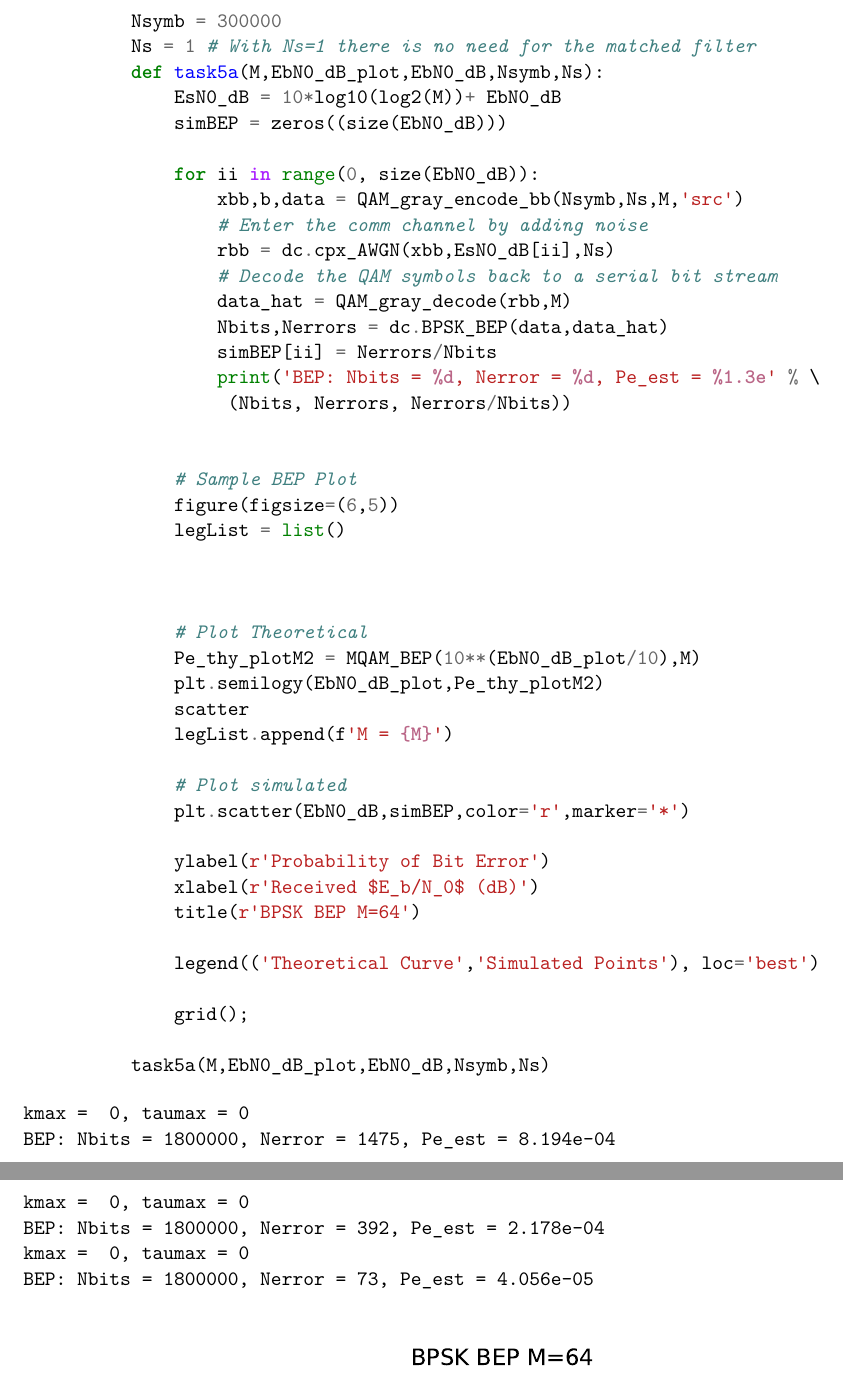
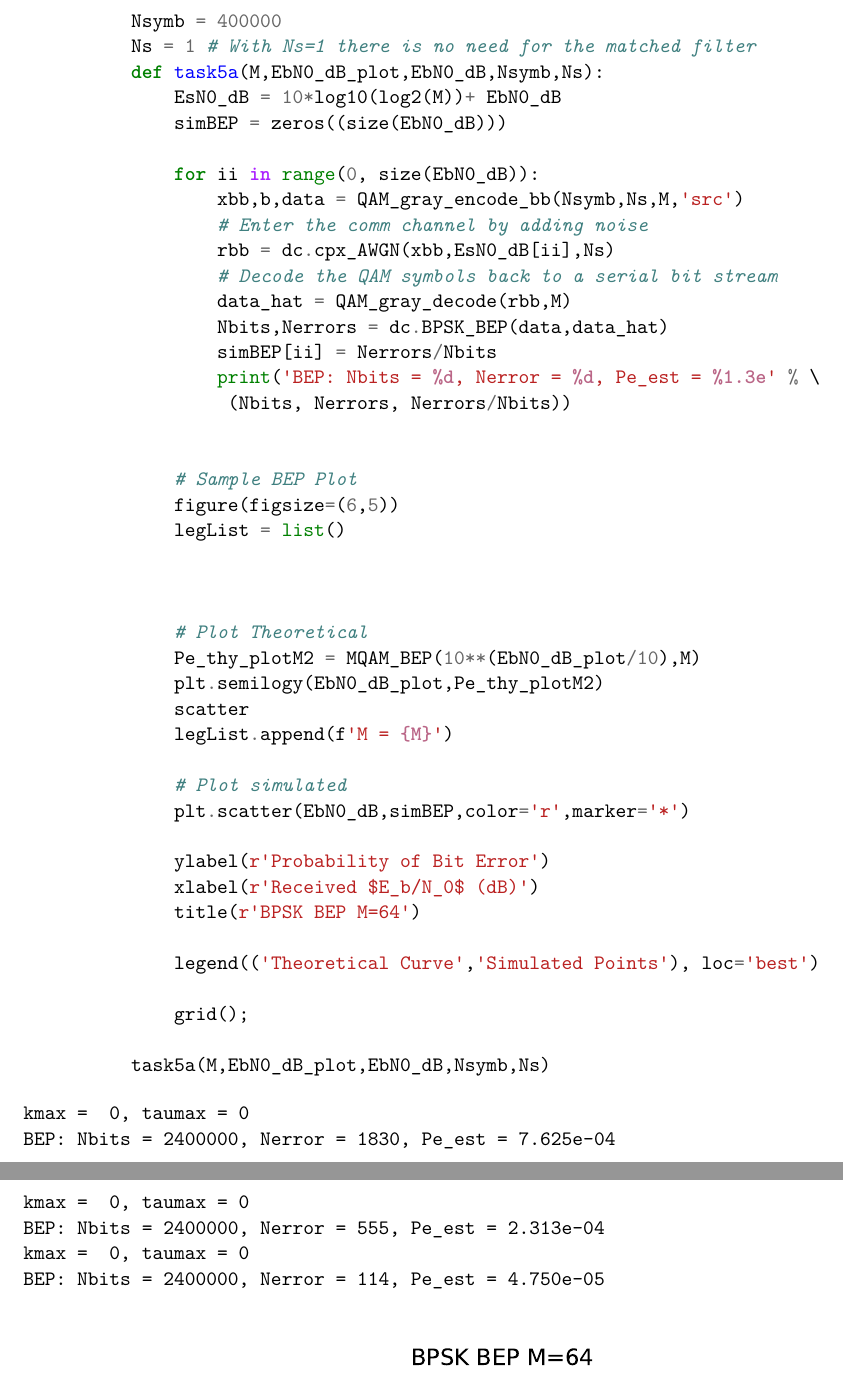
Before and after one commit to jminneti/ECE4625_Project2, a LaTeX document (Project2_WickertUpdate/Project2/notebook.tex): two parts of pages 35 and 36 of 45, joined at a grey line, cut so that both start at the same text. The pictures show the PDF file 5625_Project_2_sp2018_sample.pdf that the author committed with the source.

Commit message:
fixed more shit

```diff
--- a/Project2_WickertUpdate/Project2/notebook.tex
+++ b/Project2_WickertUpdate/Project2/notebook.tex
@@ -1711,7 +1711,7 @@ Received \(E_b/N_0\).
           \PY{n}{EbN0\PYZus{}dB} \PY{o}{=} \PY{n}{arange}\PY{p}{(}\PY{l+m+mi}{15}\PY{p}{,}\PY{l+m+mi}{18}\PY{p}{,}\PY{l+m+mi}{1}\PY{p}{)}
 
 
-          \PY{n}{Nsymb} \PY{o}{=} \PY{l+m+mi}{300000}
+          \PY{n}{Nsymb} \PY{o}{=} \PY{l+m+mi}{400000}
           \PY{n}{Ns} \PY{o}{=} \PY{l+m+mi}{1} \PY{c+c1}{\PYZsh{} With Ns=1 there is no need for the matched filter}
           \PY{k}{def} \PY{n+nf}{task5a}\PY{p}{(}\PY{n}{M}\PY{p}{,}\PY{n}{EbN0\PYZus{}dB\PYZus{}plot}\PY{p}{,}\PY{n}{EbN0\PYZus{}dB}\PY{p}{,}\PY{n}{Nsymb}\PY{p}{,}\PY{n}{Ns}\PY{p}{)}\PY{p}{:}
               \PY{n}{EsN0\PYZus{}dB} \PY{o}{=} \PY{l+m+mi}{10}\PY{o}{*}\PY{n}{log10}\PY{p}{(}\PY{n}{log2}\PY{p}{(}\PY{n}{M}\PY{p}{)}\PY{p}{)}\PY{o}{+} \PY{n}{EbN0\PYZus{}dB}
@@ -1758,11 +1758,11 @@ Received \(E_b/N_0\).
 
     \begin{Verbatim}[commandchars=\\\{\}]
 kmax =  0, taumax = 0
-BEP: Nbits = 1800000, Nerror = 1475, Pe\_est = 8.194e-04
+BEP: Nbits = 2400000, Nerror = 1830, Pe\_est = 7.625e-04
 kmax =  0, taumax = 0
-BEP: Nbits = 1800000, Nerror = 392, Pe\_est = 2.178e-04
+BEP: Nbits = 2400000, Nerror = 555, Pe\_est = 2.313e-04
 kmax =  0, taumax = 0
-BEP: Nbits = 1800000, Nerror = 73, Pe\_est = 4.056e-05
+BEP: Nbits = 2400000, Nerror = 114, Pe\_est = 4.750e-05
 
     \end{Verbatim}
 
```
Also changed, not shown: 5625_Project_2_sp2018_sample.pdf, Project2_WickertUpdate/Project2/output_101_1.pdf, Project2_WickertUpdate/Project2/notebook.tex (2 more changed lines).
